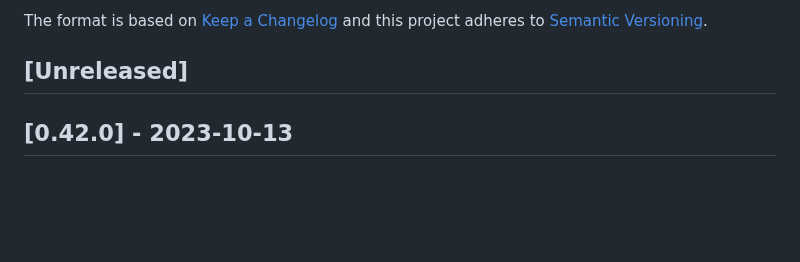
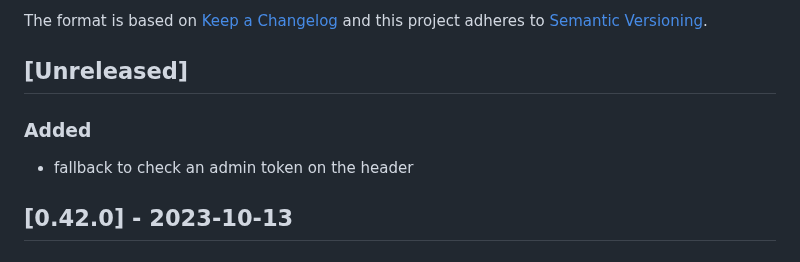
Before and after one commit to vtex-apps/b2b-organizations-graphql, a Markdown page: CHANGELOG.md, the part around the change. GitHub-like rendering; blank space fills up the shorter version.

Commit message:
chore: update changelog

```diff
--- a/CHANGELOG.md
+++ b/CHANGELOG.md
@@ -6,6 +6,10 @@ The format is based on [Keep a Changelog](http://keepachangelog.com/en/1.0.0/)
 and this project adheres to [Semantic Versioning](http://semver.org/spec/v2.0.0.html).
 
 ## [Unreleased]
+
+### Added
+
+- fallback to check an admin token on the header
 
 ## [0.42.0] - 2023-10-13
 
```
